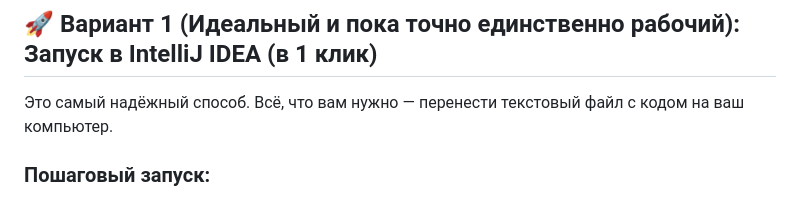
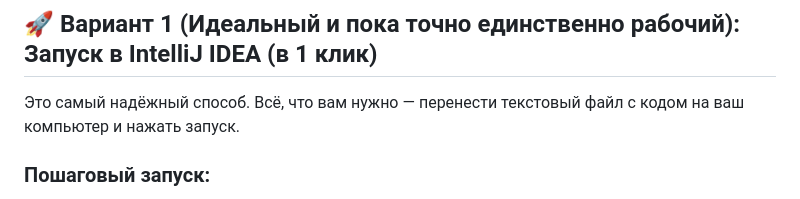
Before and after one commit to kepanasyuke/fumiklea, a Markdown page: tuhs_linux_animation_java/src/README.md, the part around one of its changes. Drawn GitHub-style.

```diff
--- a/tuhs_linux_animation_java/src/README.md
+++ b/tuhs_linux_animation_java/src/README.md
@@ -95,7 +97,7 @@ _)=(/
 
 ## 🚀 Вариант 1 (Идеальный и пока точно единственно рабочий): Запуск в IntelliJ IDEA (в 1 клик)
 
-Это самый надёжный способ. Всё, что вам нужно — перенести текстовый файл с кодом на ваш компьютер.
+Это самый надёжный способ. Всё, что вам нужно — перенести текстовый файл с кодом на ваш компьютер и нажать запуск.
 
 ### Пошаговый запуск:
 
```
Also changed, not shown: other parts of tuhs_linux_animation_java/src/README.md (+2 -0 lines).
